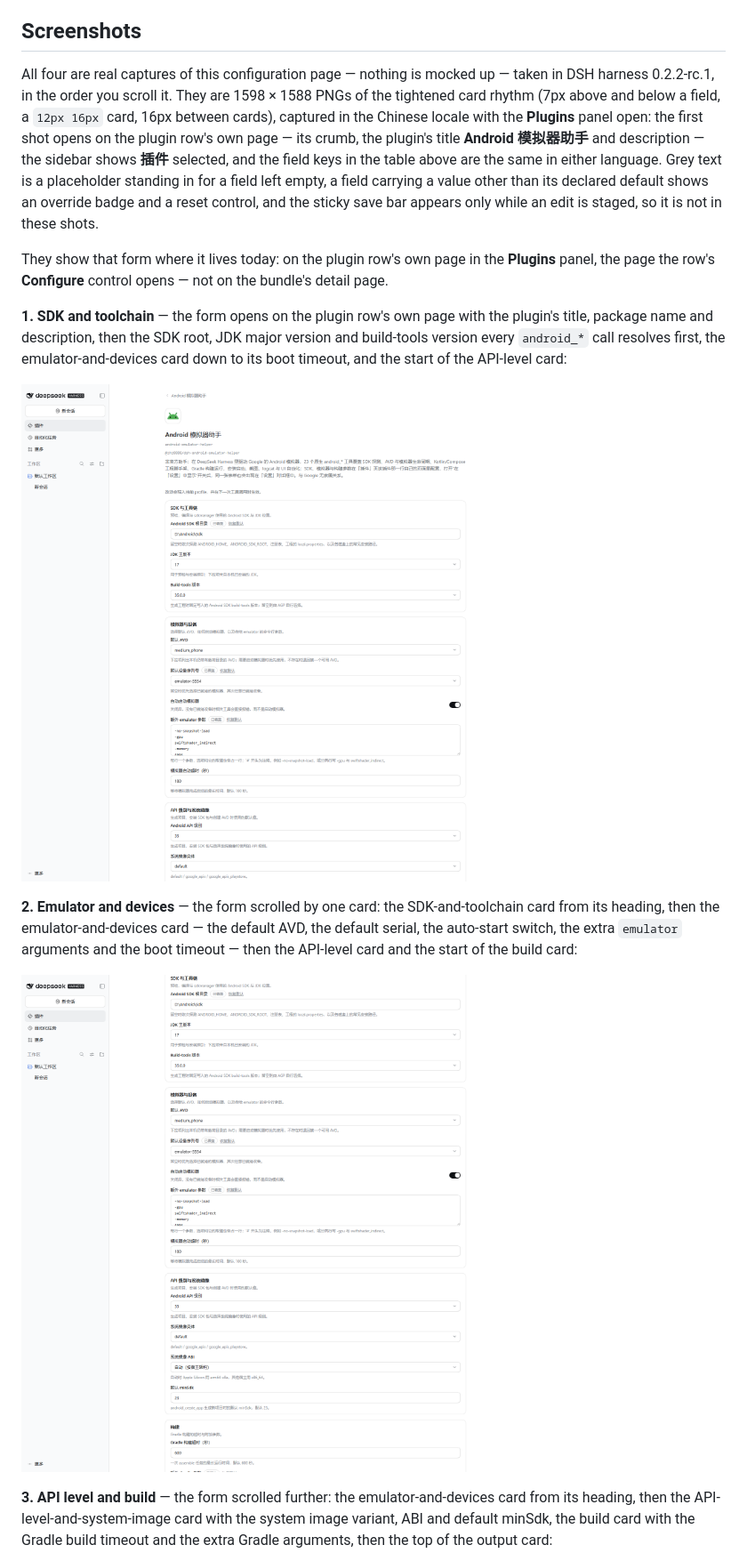
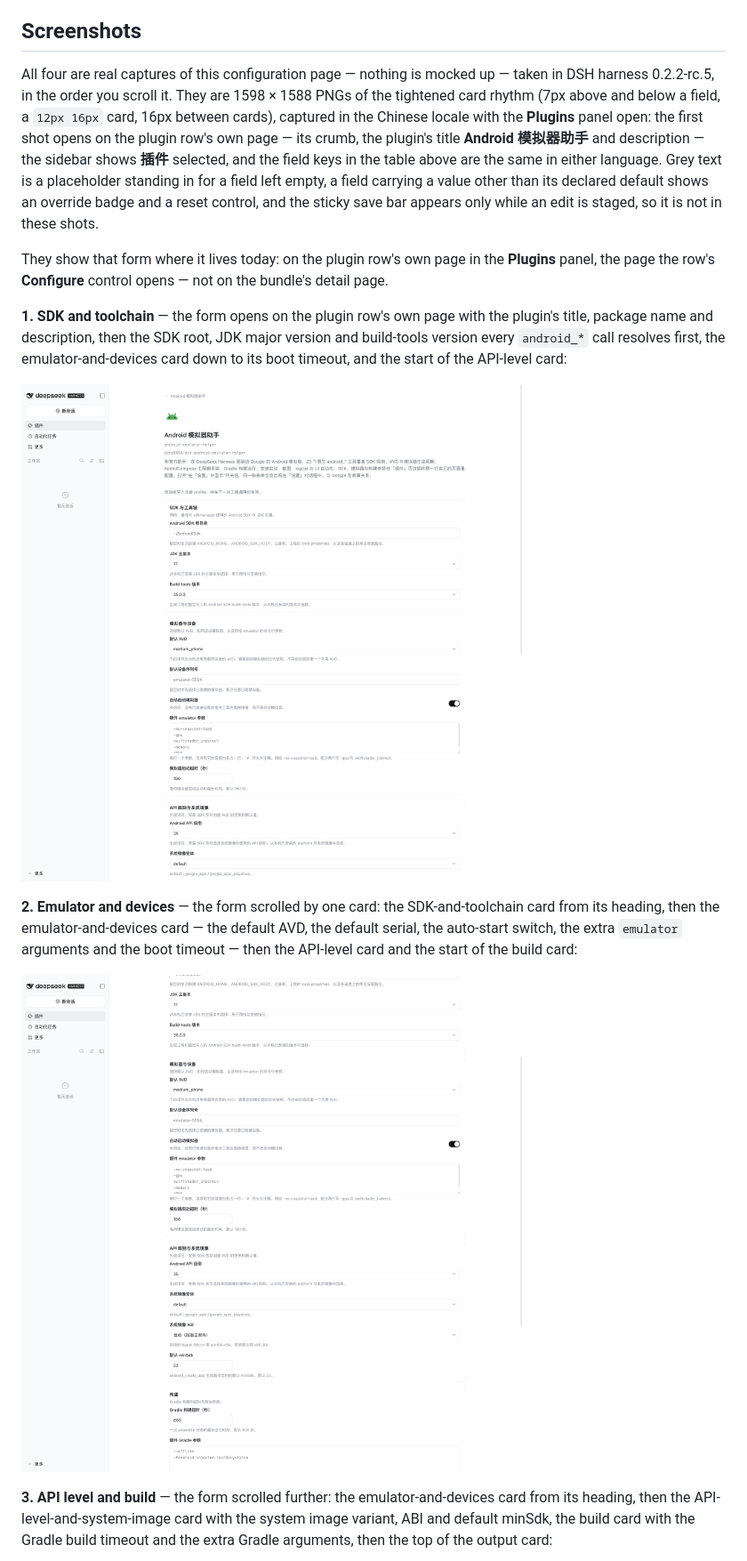
Before and after one commit to zhz8888/dsh-android-emulator-helper, a Markdown page: README.md, the part around the change. Shown at 89% size. Drawn GitHub-style; pictures changed too: assets/settings-page-1-sdk-and-toolchain.png, assets/settings-page-2-emulator-and-devices.png.

```diff
--- a/README.md
+++ b/README.md
@@ -134,7 +134,7 @@ The original plugin's `userConfig` — the seven variables in the last column ab
 ## Screenshots
 
 All four are real captures of this configuration page — nothing is mocked up —
-taken in DSH harness 0.2.2-rc.1, in the order you scroll it. They are
+taken in DSH harness 0.2.2-rc.5, in the order you scroll it. They are
 1598 × 1588 PNGs of the tightened card rhythm
 (7px above and below a field, a `12px 16px` card, 16px between cards), captured
 in the Chinese locale with the **Plugins** panel open: the first shot opens on
```
Also changed, not shown: AGENTS.md (+1 -1 lines), README.zh-CN.md (+1 -1 lines), assets/settings-page-3-api-and-build.png, assets/settings-page-4-output-and-diagnostics.png.
